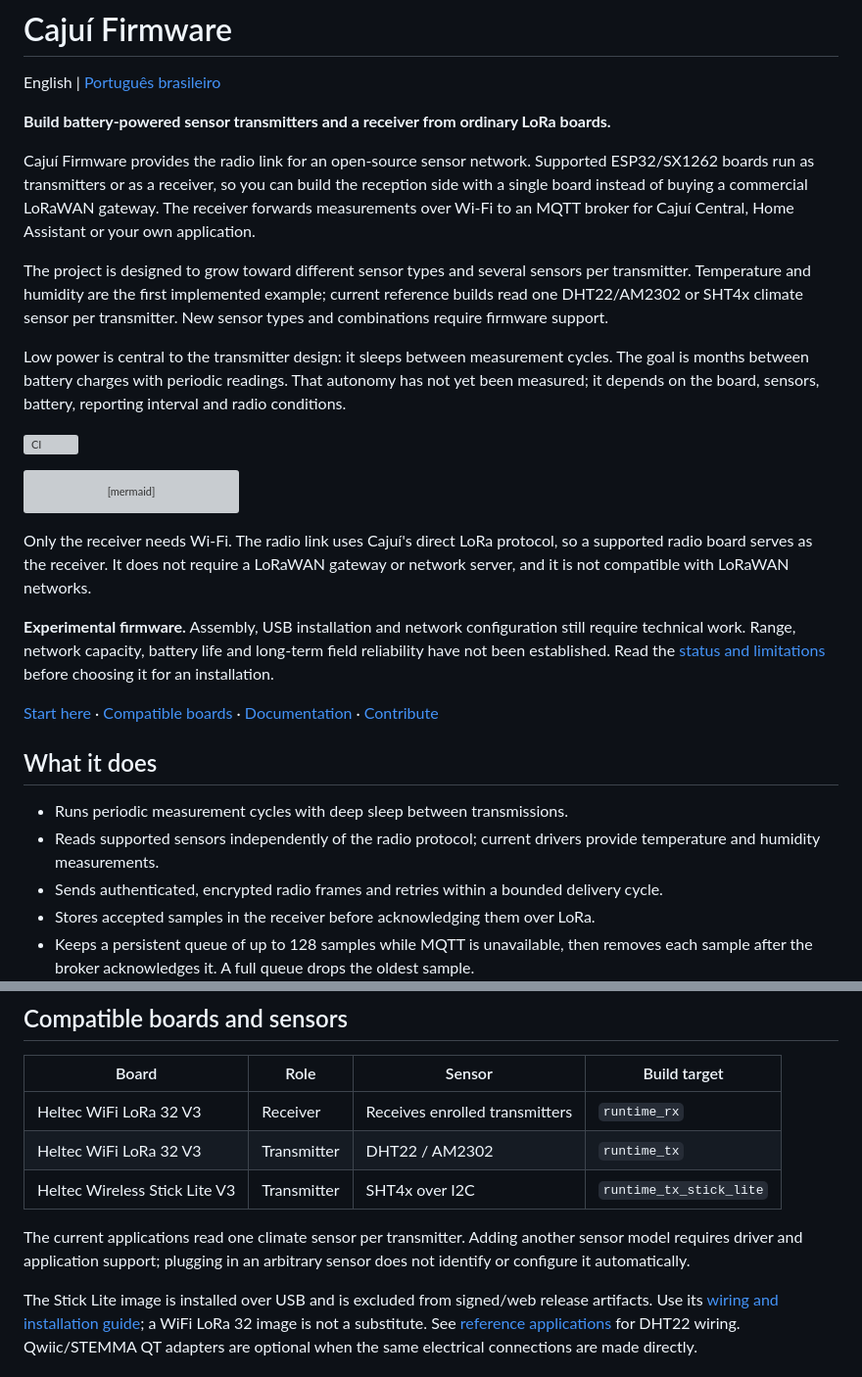
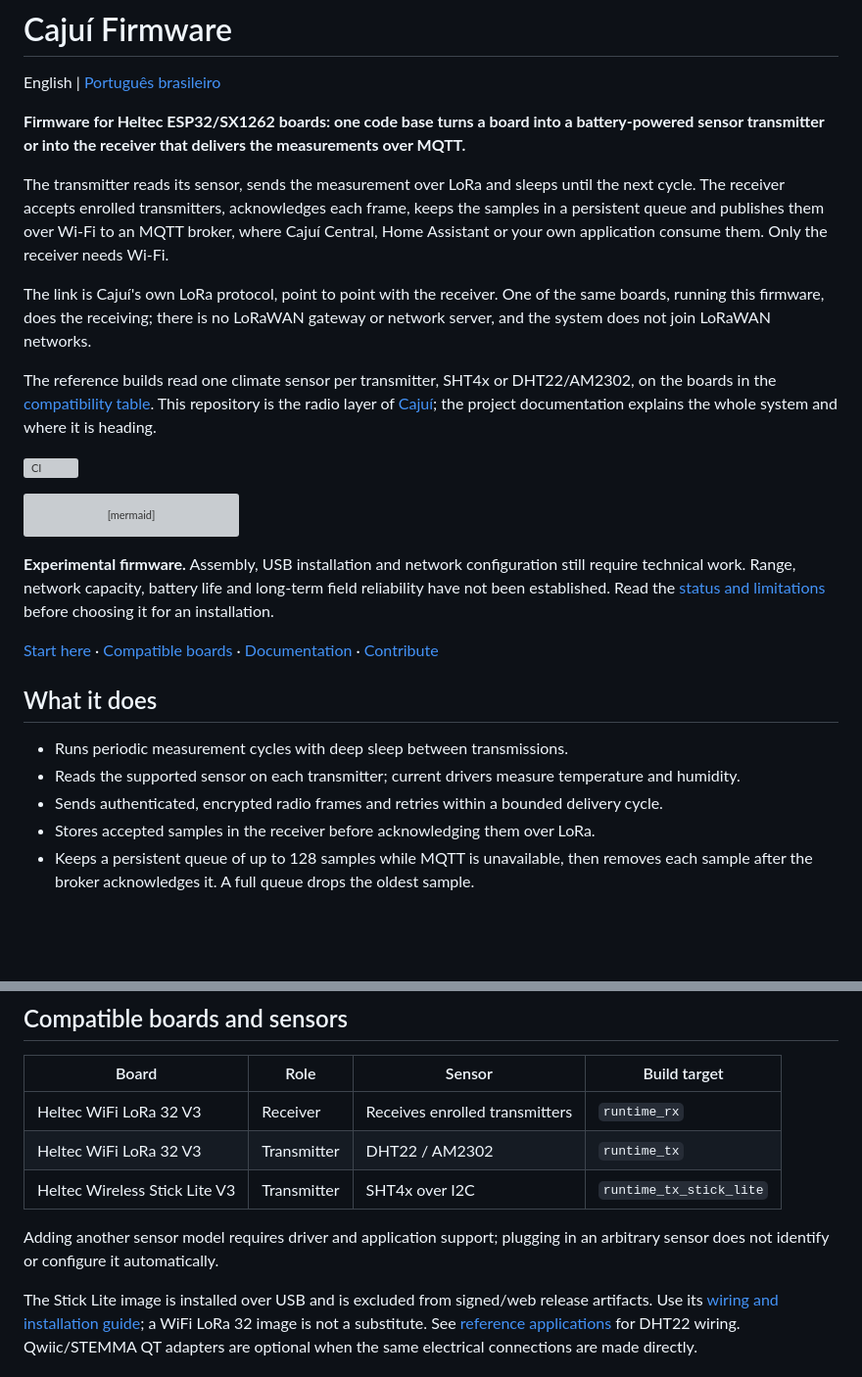
Before and after one commit to cajui/cajui-firmware, a Markdown page: README.md, 2 parts joined by grey strips. Shown at 98% size. GitHub-like rendering; blank space fills up the shorter version; grey boxes are pictures that could not be loaded.

````diff
--- a/README.md
+++ b/README.md
@@ -2,23 +2,24 @@
 
 English | [Português brasileiro](README.pt-BR.md)
 
-**Build battery-powered sensor transmitters and a receiver from ordinary LoRa boards.**
+**Firmware for Heltec ESP32/SX1262 boards: one code base turns a board into a
+battery-powered sensor transmitter or into the receiver that delivers the
+measurements over MQTT.**
 
-Cajuí Firmware provides the radio link for an open-source sensor network. Supported
-ESP32/SX1262 boards run as transmitters or as a receiver, so you can build the
-reception side with a single board instead of buying a commercial LoRaWAN gateway.
-The receiver forwards measurements over Wi-Fi to an MQTT broker for Cajuí Central,
-Home Assistant or your own application.
+The transmitter reads its sensor, sends the measurement over LoRa and sleeps until
+the next cycle. The receiver accepts enrolled transmitters, acknowledges each frame,
+keeps the samples in a persistent queue and publishes them over Wi-Fi to an MQTT
+broker, where Cajuí Central, Home Assistant or your own application consume them.
+Only the receiver needs Wi-Fi.
 
-The project is designed to grow toward different sensor types and several sensors
-per transmitter. Temperature and humidity are the first implemented example;
-current reference builds read one DHT22/AM2302 or SHT4x climate sensor per transmitter.
-New sensor types and combinations require firmware support.
+The link is Cajuí's own LoRa protocol, point to point with the receiver. One of the
+same boards, running this firmware, does the receiving; there is no LoRaWAN gateway
+or network server, and the system does not join LoRaWAN networks.
 
-Low power is central to the transmitter design: it sleeps between measurement
-cycles. The goal is months between battery charges with periodic readings. That
-autonomy has not yet been measured; it depends on the board, sensors, battery,
-reporting interval and radio conditions.
+The reference builds read one climate sensor per transmitter, SHT4x or DHT22/AM2302,
+on the boards in the [compatibility table](#compatible-boards-and-sensors). This
+repository is the radio layer of [Cajuí](https://github.com/cajui/docs); the project
+documentation explains the whole system and where it is heading.
 
 [![CI](https://github.com/cajui/cajui-firmware/actions/workflows/ci.yml/badge.svg)](https://github.com/cajui/cajui-firmware/actions/workflows/ci.yml)
 
@@ -31,10 +32,6 @@ flowchart LR
     B --> H[Home Assistant or your application]
 ```
 
-Only the receiver needs Wi-Fi. The radio link uses Cajuí's direct LoRa protocol,
-so a supported radio board serves as the receiver. It does not require a LoRaWAN
-gateway or network server, and it is not compatible with LoRaWAN networks.
-
 **Experimental firmware.** Assembly, USB installation and network configuration
 still require technical work. Range, network capacity, battery life and long-term
 field reliability have not been established. Read the [status and limitations](docs/status.md)
@@ -46,8 +43,8 @@ before choosing it for an installation.
 ## What it does
 
 - Runs periodic measurement cycles with deep sleep between transmissions.
-- Reads supported sensors independently of the radio protocol; current drivers
-  provide temperature and humidity measurements.
+- Reads the supported sensor on each transmitter; current drivers measure
+  temperature and humidity.
 - Sends authenticated, encrypted radio frames and retries within a bounded delivery cycle.
 - Stores accepted samples in the receiver before acknowledging them over LoRa.
 - Keeps a persistent queue of up to 128 samples while MQTT is unavailable, then
@@ -69,9 +66,8 @@ retries, queue limits and failures.
 | Heltec WiFi LoRa 32 V3 | Transmitter | DHT22 / AM2302 | `runtime_tx` |
 | Heltec Wireless Stick Lite V3 | Transmitter | SHT4x over I2C | `runtime_tx_stick_lite` |
 
-The current applications read one climate sensor per transmitter. Adding another
-sensor model requires driver and application support; plugging in an arbitrary
-sensor does not identify or configure it automatically.
+Adding another sensor model requires driver and application support; plugging in
+an arbitrary sensor does not identify or configure it automatically.
 
 The Stick Lite image is installed over USB and is excluded from signed/web release
 artifacts. Use its [wiring and installation guide](docs/stick-lite.md); a WiFi LoRa
````
Also changed, not shown: README.pt-BR.md (+20 -23 lines).
